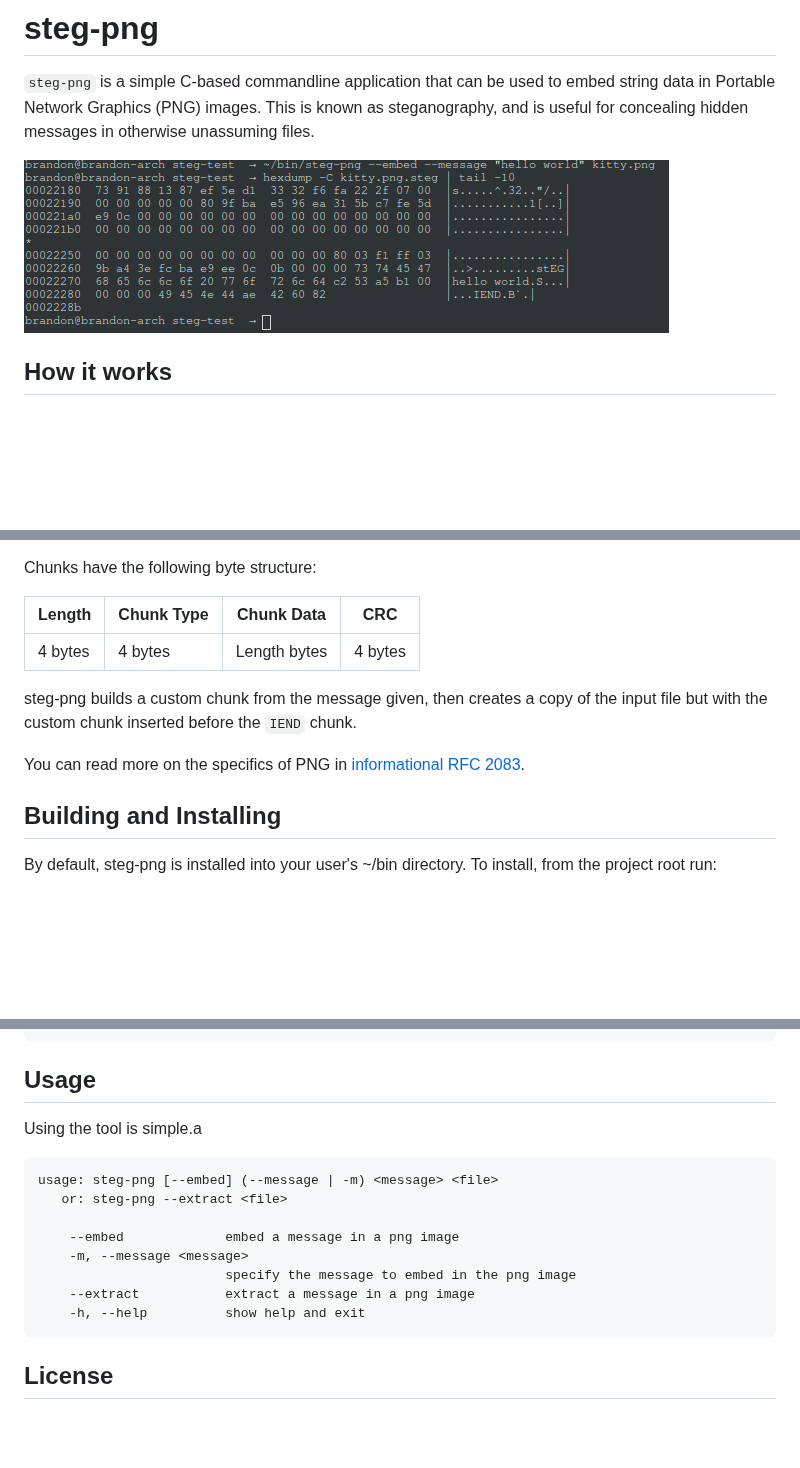
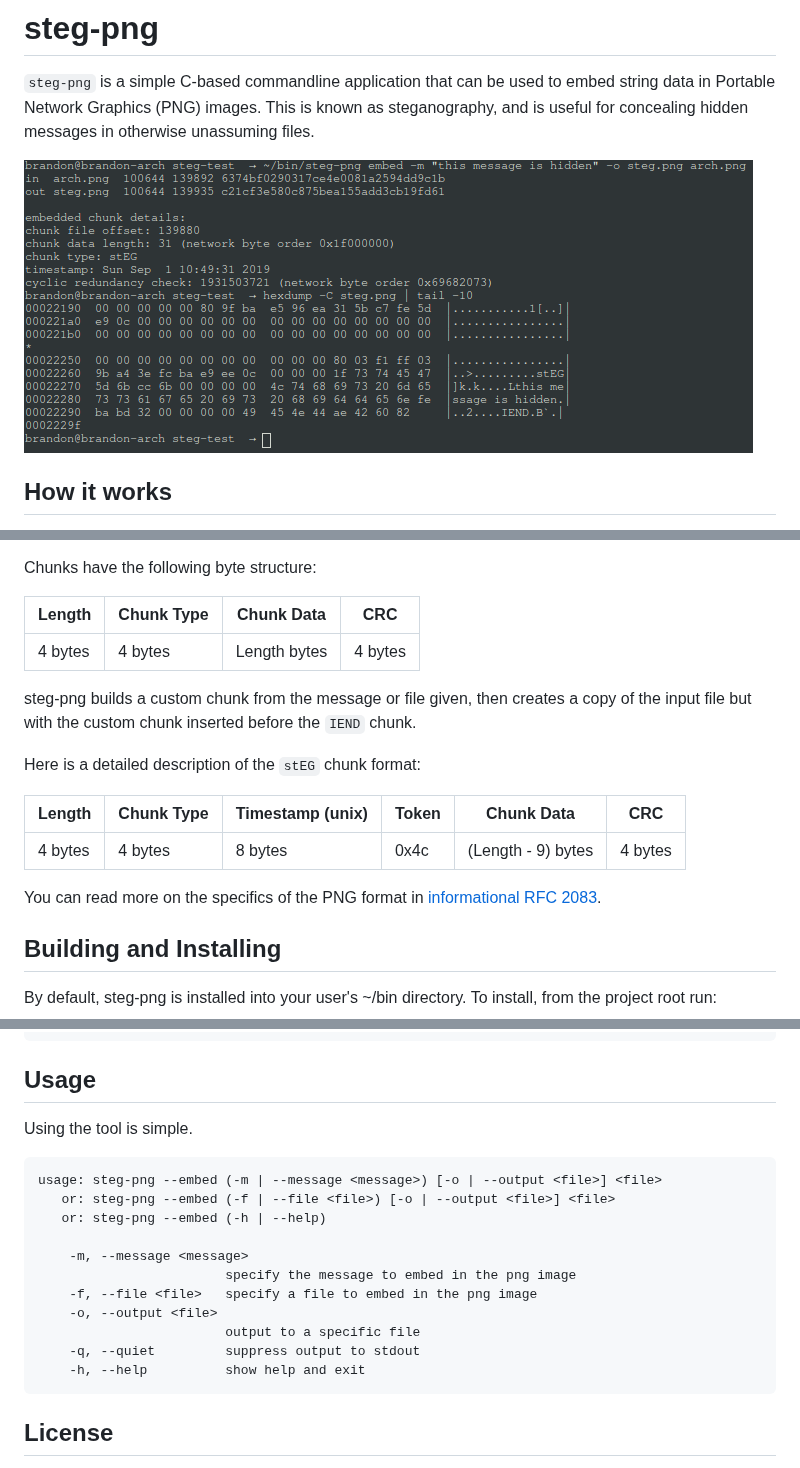
Before and after one commit to brandon1024/steg-png, a Markdown page: README.md, 3 parts joined by grey strips. Rendered like a GitHub page; pictures changed too: screenshot.png; blank space fills up the shorter version.

Commit message:
updated readme and screenshot

````diff
--- a/README.md
+++ b/README.md
@@ -14,9 +14,15 @@ Chunks have the following byte structure:
 |---------|------------|--------------|---------|
 | 4 bytes | 4 bytes    | Length bytes | 4 bytes |
 
-steg-png builds a custom chunk from the message given, then creates a copy of the input file but with the custom chunk inserted before the `IEND` chunk.
+steg-png builds a custom chunk from the message or file given, then creates a copy of the input file but with the custom chunk inserted before the `IEND` chunk.
 
-You can read more on the specifics of PNG in [informational RFC 2083](https://tools.ietf.org/html/rfc2083).
+Here is a detailed description of the `stEG` chunk format:
+
+| Length  | Chunk Type | Timestamp (unix) | Token | Chunk Data         | CRC     |
+|---------|------------|------------------|-------|--------------------|---------|
+| 4 bytes | 4 bytes    | 8 bytes          | 0x4c  | (Length - 9) bytes | 4 bytes |
+
+You can read more on the specifics of the PNG format in [informational RFC 2083](https://tools.ietf.org/html/rfc2083).
 
 ## Building and Installing
 By default, steg-png is installed into your user's ~/bin directory. To install, from the project root run:
@@ -40,16 +46,19 @@ $ steg-png --help
 ```
 
 ## Usage
-Using the tool is simple.a
+Using the tool is simple.
 
 ```
-usage: steg-png [--embed] (--message | -m) <message> <file>
-   or: steg-png --extract <file>
+usage: steg-png --embed (-m | --message <message>) [-o | --output <file>] <file>
+   or: steg-png --embed (-f | --file <file>) [-o | --output <file>] <file>
+   or: steg-png --embed (-h | --help)
 
-    --embed             embed a message in a png image
     -m, --message <message>
                         specify the message to embed in the png image
-    --extract           extract a message in a png image
+    -f, --file <file>   specify a file to embed in the png image
+    -o, --output <file>
+                        output to a specific file
+    -q, --quiet         suppress output to stdout
     -h, --help          show help and exit
 ```
 
````
Also changed, not shown: 1 other file.
